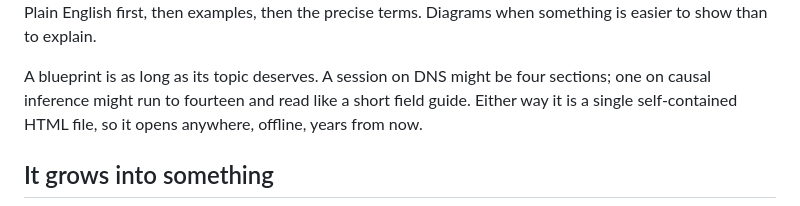
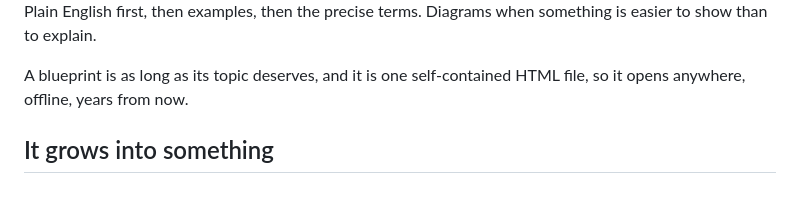
Before and after one commit to ArturGR3/ai-learning-hub, a Markdown page: README.md, the part around the change. Rendered like a GitHub page.

Commit message:
Cut the section-count example
Added in response to "a blueprint is not one page", but the fix for that was
to stop saying page, not to add a paragraph explaining length. Four sections
versus fourteen means nothing to a reader who has not seen either blueprint,
and causal inference is one owner's field, not a general example.

"A blueprint is as long as its topic deserves" already carries it.

```diff
--- a/README.md
+++ b/README.md
@@ -30,10 +30,8 @@ better example when you find one, and link it to whatever you learn next.
 Plain English first, then examples, then the precise terms. Diagrams when
 something is easier to show than to explain.
 
-A blueprint is as long as its topic deserves. A session on DNS might be four
-sections; one on causal inference might run to fourteen and read like a short
-field guide. Either way it is a single self-contained HTML file, so it opens
-anywhere, offline, years from now.
+A blueprint is as long as its topic deserves, and it is one self-contained HTML
+file, so it opens anywhere, offline, years from now.
 
 ## It grows into something
 
```
